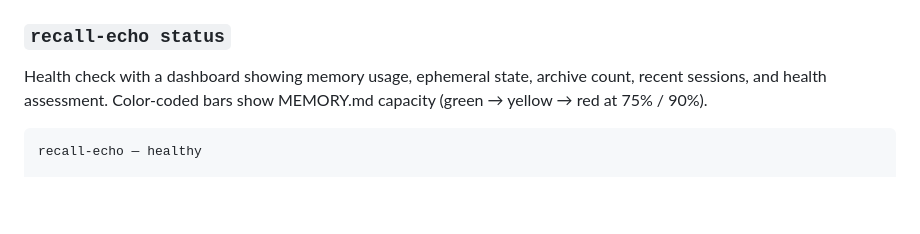
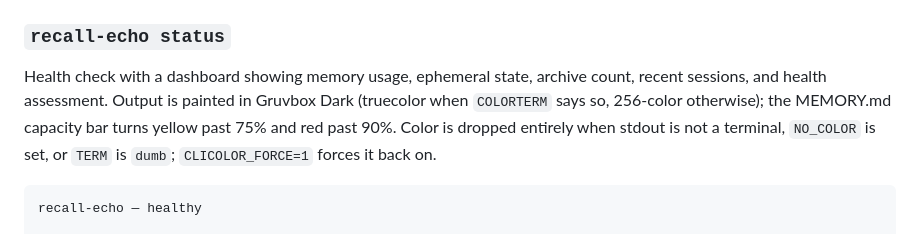
Before and after one commit to dnacenta/recall-echo, a Markdown page: README.md, the part around the change. Drawn GitHub-style; blank space fills up the shorter version.

Commit message:
docs(RE-58): color behaviour in README
Co-Authored-By: Claude Fable 5.1 <noreply@anthropic.com>

````diff
--- a/README.md
+++ b/README.md
@@ -275,7 +275,7 @@ Create the memory directory structure under entity_root. Creates `memory/` with
 
 ### `recall-echo status`
 
-Health check with a dashboard showing memory usage, ephemeral state, archive count, recent sessions, and health assessment. Color-coded bars show MEMORY.md capacity (green → yellow → red at 75% / 90%).
+Health check with a dashboard showing memory usage, ephemeral state, archive count, recent sessions, and health assessment. Output is painted in Gruvbox Dark (truecolor when `COLORTERM` says so, 256-color otherwise); the MEMORY.md capacity bar turns yellow past 75% and red past 90%. Color is dropped entirely when stdout is not a terminal, `NO_COLOR` is set, or `TERM` is `dumb`; `CLICOLOR_FORCE=1` forces it back on.
 
 ```
 recall-echo — healthy
````
